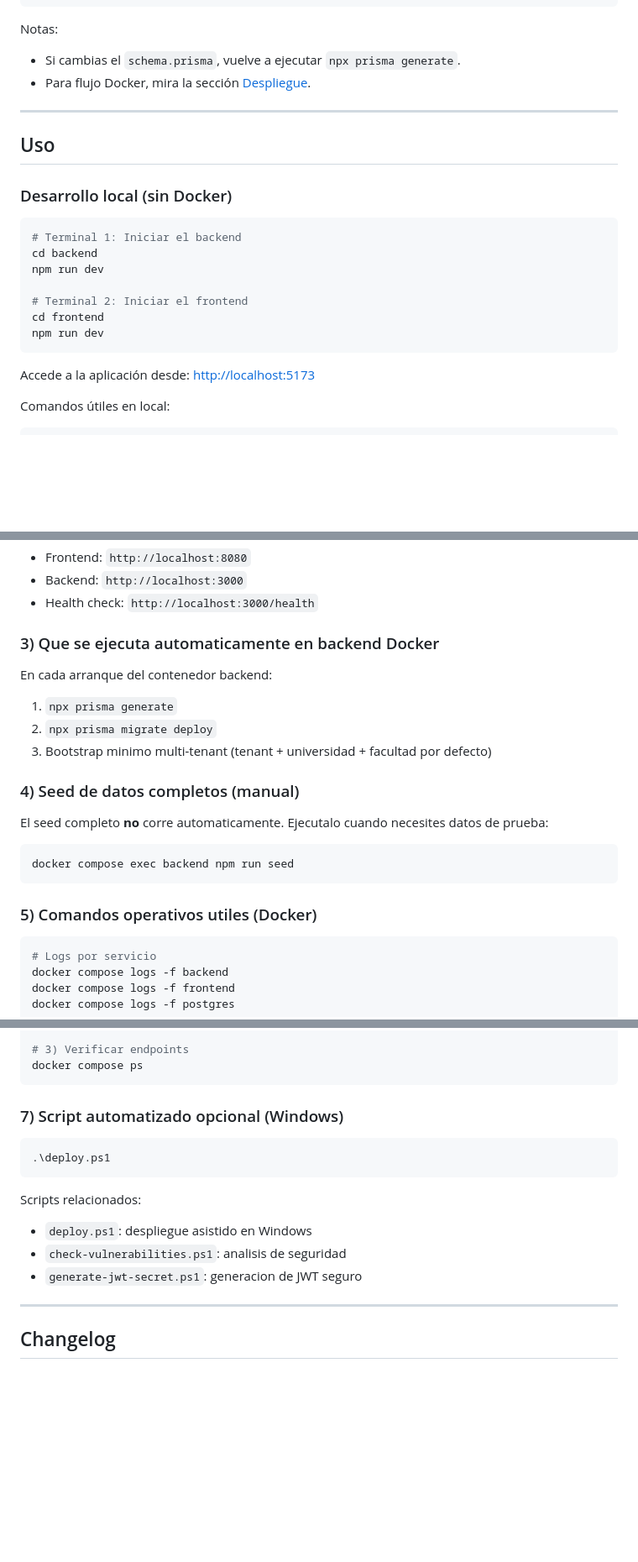
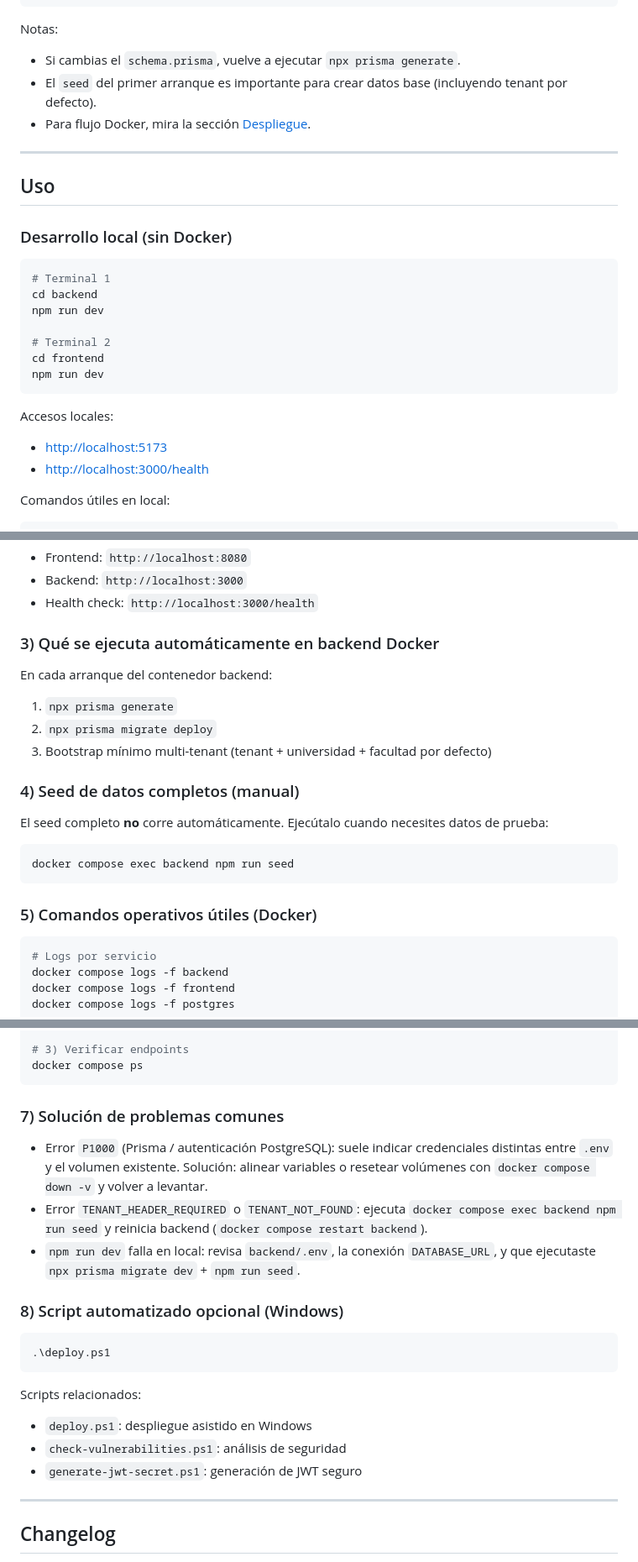
Before and after one commit to Andriu-Dex/AcademicEvents, a Markdown page: README.md, 3 parts joined by grey strips. Shown at 84% size. Rendered like a GitHub page; blank space fills up the shorter version.

````diff
--- a/README.md
+++ b/README.md
@@ -216,6 +251,7 @@ npx prisma migrate status
 
 Notas:
 - Si cambias el `schema.prisma`, vuelve a ejecutar `npx prisma generate`.
+- El `seed` del primer arranque es importante para crear datos base (incluyendo tenant por defecto).
 - Para flujo Docker, mira la sección [Despliegue](#despliegue).
 
 ---
@@ -225,17 +261,18 @@ Notas:
 ### Desarrollo local (sin Docker)
 
 ```powershell
-# Terminal 1: Iniciar el backend
+# Terminal 1
 cd backend
 npm run dev
 
-# Terminal 2: Iniciar el frontend
+# Terminal 2
 cd frontend
 npm run dev
 ```
 
-Accede a la aplicación desde:
-[http://localhost:5173](http://localhost:5173)
+Accesos locales:
+- [http://localhost:5173](http://localhost:5173)
+- [http://localhost:3000/health](http://localhost:3000/health)
 
 Comandos útiles en local:
 
@@ -417,22 +458,22 @@ Accesos por defecto:
 - Backend: `http://localhost:3000`
 - Health check: `http://localhost:3000/health`
 
-### 3) Que se ejecuta automaticamente en backend Docker
+### 3) Qué se ejecuta automáticamente en backend Docker
 
 En cada arranque del contenedor backend:
 1. `npx prisma generate`
 2. `npx prisma migrate deploy`
-3. Bootstrap minimo multi-tenant (tenant + universidad + facultad por defecto)
+3. Bootstrap mínimo multi-tenant (tenant + universidad + facultad por defecto)
 
 ### 4) Seed de datos completos (manual)
 
-El seed completo **no** corre automaticamente. Ejecutalo cuando necesites datos de prueba:
+El seed completo **no** corre automáticamente. Ejecútalo cuando necesites datos de prueba:
 
 ```powershell
 docker compose exec backend npm run seed
 ```
 
-### 5) Comandos operativos utiles (Docker)
+### 5) Comandos operativos útiles (Docker)
 
 ```powershell
 # Logs por servicio
@@ -478,7 +519,13 @@ docker compose exec backend npm run seed
 docker compose ps
 ```
 
-### 7) Script automatizado opcional (Windows)
+### 7) Solución de problemas comunes
+
+- Error `P1000` (Prisma / autenticación PostgreSQL): suele indicar credenciales distintas entre `.env` y el volumen existente. Solución: alinear variables o resetear volúmenes con `docker compose down -v` y volver a levantar.
+- Error `TENANT_HEADER_REQUIRED` o `TENANT_NOT_FOUND`: ejecuta `docker compose exec backend npm run seed` y reinicia backend (`docker compose restart backend`).
+- `npm run dev` falla en local: revisa `backend/.env`, la conexión `DATABASE_URL`, y que ejecutaste `npx prisma migrate dev` + `npm run seed`.
+
+### 8) Script automatizado opcional (Windows)
 
 ```powershell
 .\deploy.ps1
@@ -486,8 +533,8 @@ docker compose ps
 
 Scripts relacionados:
 - `deploy.ps1`: despliegue asistido en Windows
-- `check-vulnerabilities.ps1`: analisis de seguridad
-- `generate-jwt-secret.ps1`: generacion de JWT seguro
+- `check-vulnerabilities.ps1`: análisis de seguridad
+- `generate-jwt-secret.ps1`: generación de JWT seguro
 
 ---
 
````
Also changed, not shown: other parts of README.md (+49 -10 lines).
